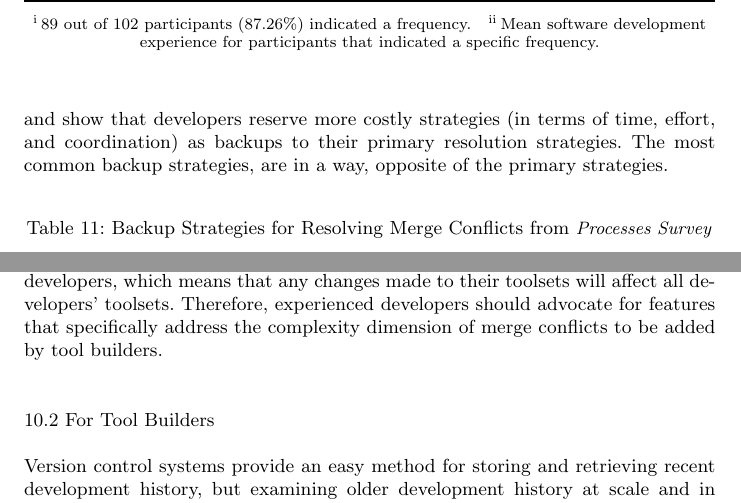
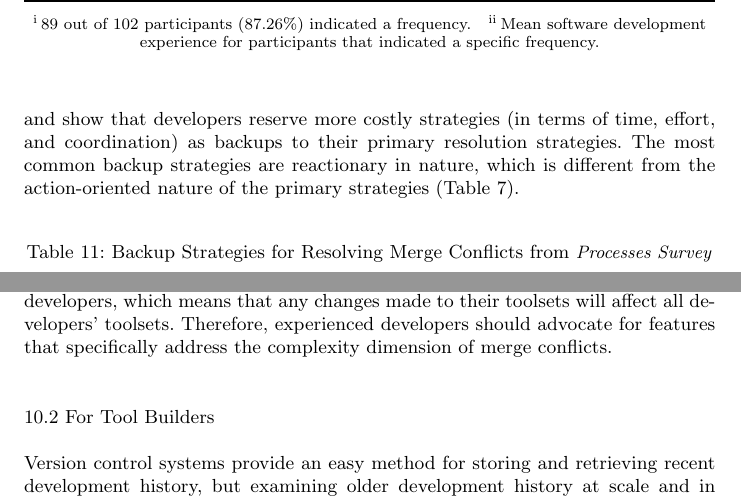
Before and after one commit to EPICLab/EMSE19-MergeConflicts, a LaTeX paper (main.tex, which reads Implications.tex, RQ3.tex): two parts of pages 25 and 38 of 47, joined at a grey line, cut so that both start at the same text. Compiled offline with pdfLaTeX.

Commit message:
Minor fixes per Shane's suggestions

```diff
--- a/Implications.tex
+++ b/Implications.tex
@@ -17,7 +17,7 @@ These steps will help accelerate the demand for additional proactive merge confl
 
 The effectiveness of developers' merge conflict toolsets varies by software development experience, with the most experienced developers indicating that their toolsets are least equipped to handle increases in merge conflict complexity (Table~\ref{experience_vs_effectiveness}).
 These experienced developers use the same merge toolsets as the other developers, which means that any changes made to their toolsets will affect all developers' toolsets.
-Therefore, experienced developers should advocate for features that specifically address the complexity dimension of merge conflicts to be added by tool builders.
+Therefore, experienced developers should advocate for features that specifically address the complexity dimension of merge conflicts.
 
 \subsection{For Tool Builders}
 Version control systems provide an easy method for storing and retrieving recent development history, but examining older development history at scale and in a usable manner has not completely met developers' expectations.
--- a/RQ3.tex
+++ b/RQ3.tex
@@ -156,7 +156,7 @@ Since \textit{no backup strategy} (B5) is not a strategy in and of itself, we fo
 The \textit{take it offline} (B1) strategy involves moving conflicting code away from shared branches or code repositories, and working locally to resolve the conflict without disrupting other developers.
 The antithesis of this strategy is \textit{collaborating} (B2), where developers seek out other developers that are more knowledgeable about the area of conflicting code.
 The B1 and B2 strategies contrast each other, and show that developers reserve more costly strategies (in terms of time, effort, and coordination) as backups to their primary resolution strategies.
-The most common backup strategies, are in a way, opposite of the primary strategies.
+The most common backup strategies are reactionary in nature, which is different from the action-oriented nature of the primary strategies (Table~\ref{s1_understanding_code}).
 
 \begin{table}[!htbp]
 \renewcommand{\arraystretch}{1.2}
```
Also changed, not shown: RQ2.tex (+1 -1 lines).
